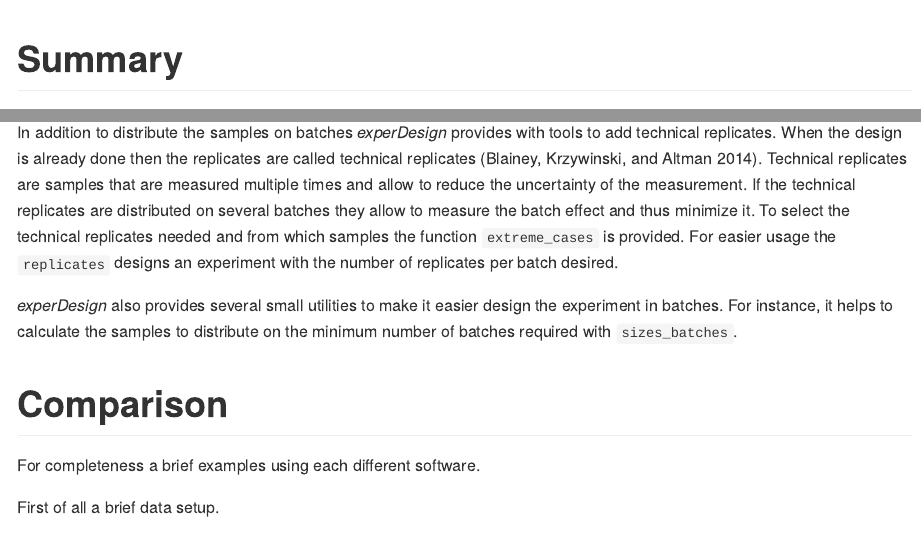
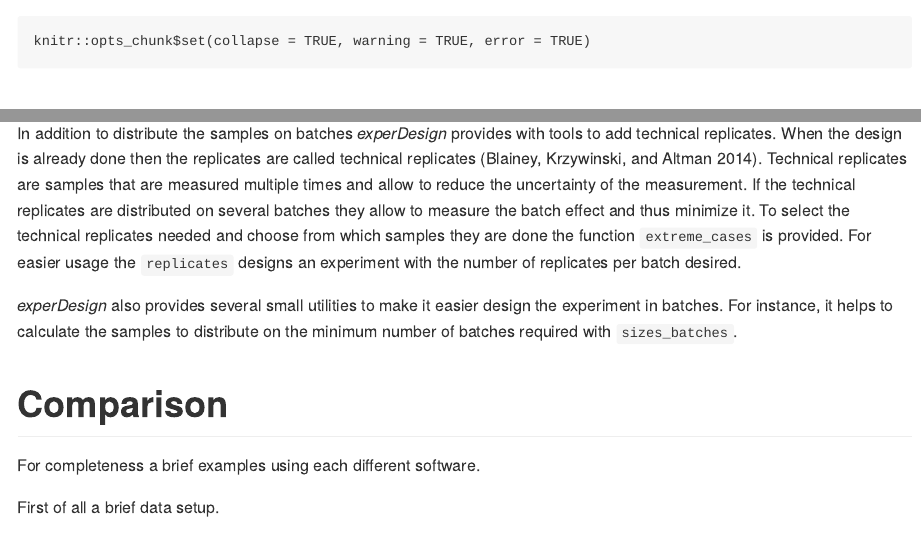
Before and after one commit to llrs/experDesign, an R Markdown document (paper.Rmd): the page in a window 1100 px wide, from its top, and a second part further down, joined at a grey line. Rendered offline with R 4.5, knitr and Pandoc, with nearby package versions; code that draws random numbers runs with fixed seeds of ours; some code elsewhere in the file could not run offline.

Commit message:
Update with code

````diff
--- a/paper.Rmd
+++ b/paper.Rmd
@@ -25,6 +25,10 @@
   - experiment design
 bibliography: paper.bib
 ---
+
+```{r setup}
+knitr::opts_chunk$set(collapse = TRUE, warning = TRUE, error = TRUE)
+```
 
 # Summary
 
@@ -94,7 +98,7 @@
 When the design is already done then the replicates are called technical replicates [@blainey2014].
 Technical replicates are samples that are measured multiple times and allow to reduce the uncertainty of the measurement.
 If the technical replicates are distributed on several batches they allow to measure the batch effect and thus minimize it.
-To select the technical replicates needed and from which samples the function `extreme_cases` is provided.
+To select the technical replicates needed and choose from which samples they are done the function `extreme_cases` is provided.
 For easier usage the `replicates` designs an experiment with the number of replicates per batch desired.
 
 *experDesign* also provides several small utilities to make it easier design the experiment in batches.
````
Also changed, not shown: paper.md.
